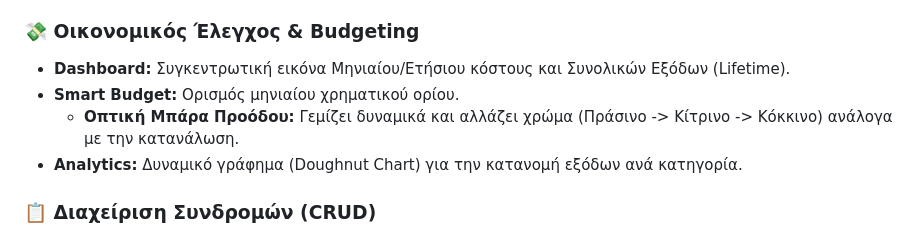
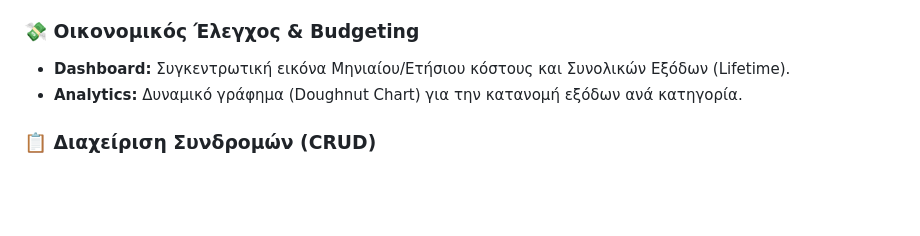
Before and after one commit to panagiotispal/SubsManage, a Markdown page: README.md, the part around the change. GitHub-like rendering; blank space fills up the shorter version.

Commit message:
Update README to remove Smart Budget section
Removed 'Smart Budget' feature details from the README.

```diff
--- a/README.md
+++ b/README.md
@@ -19,8 +19,6 @@
 
 ### 💸 Οικονομικός Έλεγχος & Budgeting
 * **Dashboard:** Συγκεντρωτική εικόνα Μηνιαίου/Ετήσιου κόστους και Συνολικών Εξόδων (Lifetime).
-* **Smart Budget:** Ορισμός μηνιαίου χρηματικού ορίου.
-    * **Οπτική Μπάρα Προόδου:** Γεμίζει δυναμικά και αλλάζει χρώμα (Πράσινο -> Κίτρινο -> Κόκκινο) ανάλογα με την κατανάλωση.
 * **Analytics:** Δυναμικό γράφημα (Doughnut Chart) για την κατανομή εξόδων ανά κατηγορία.
 
 ### 📋 Διαχείριση Συνδρομών (CRUD)
```
